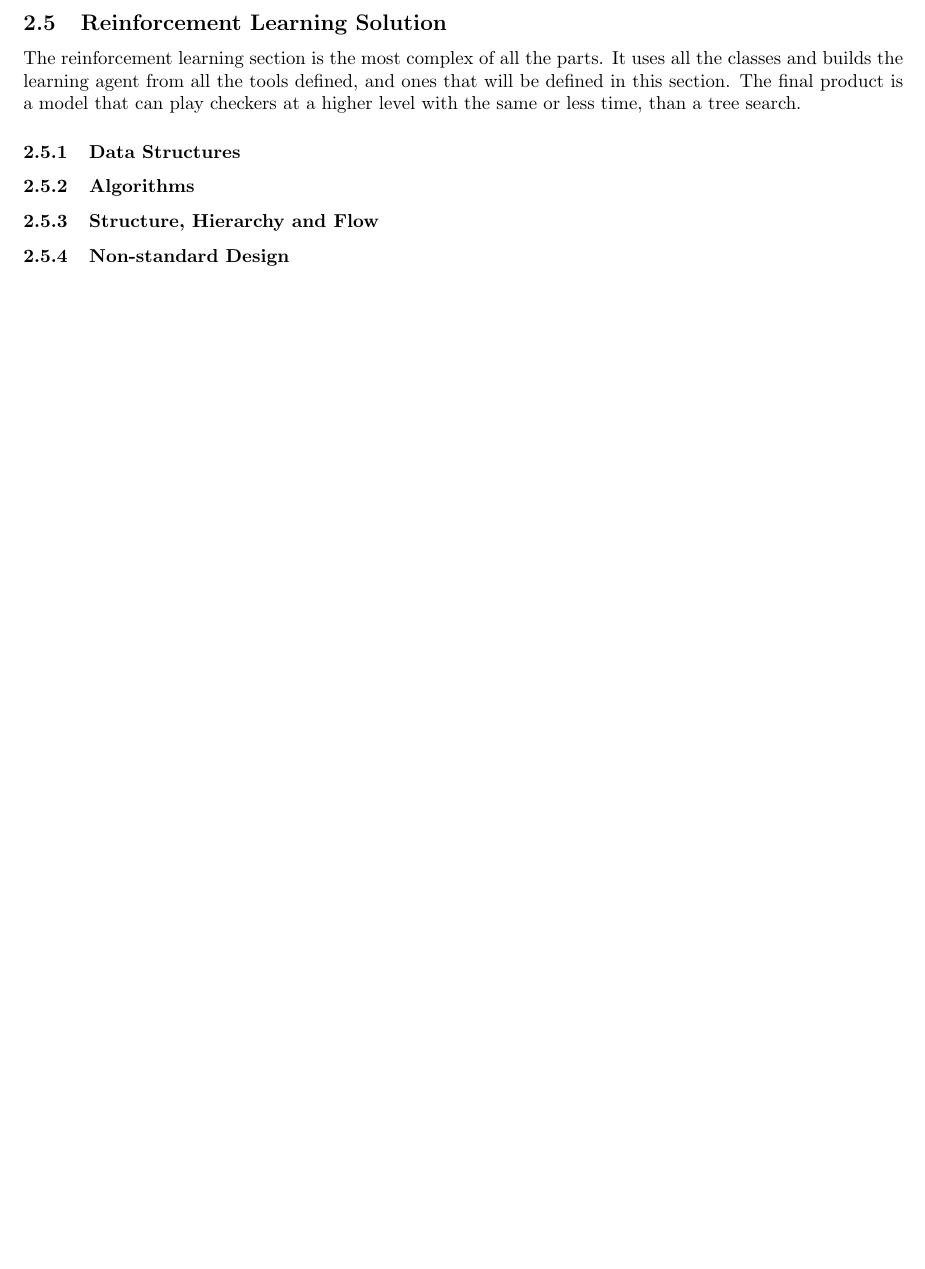
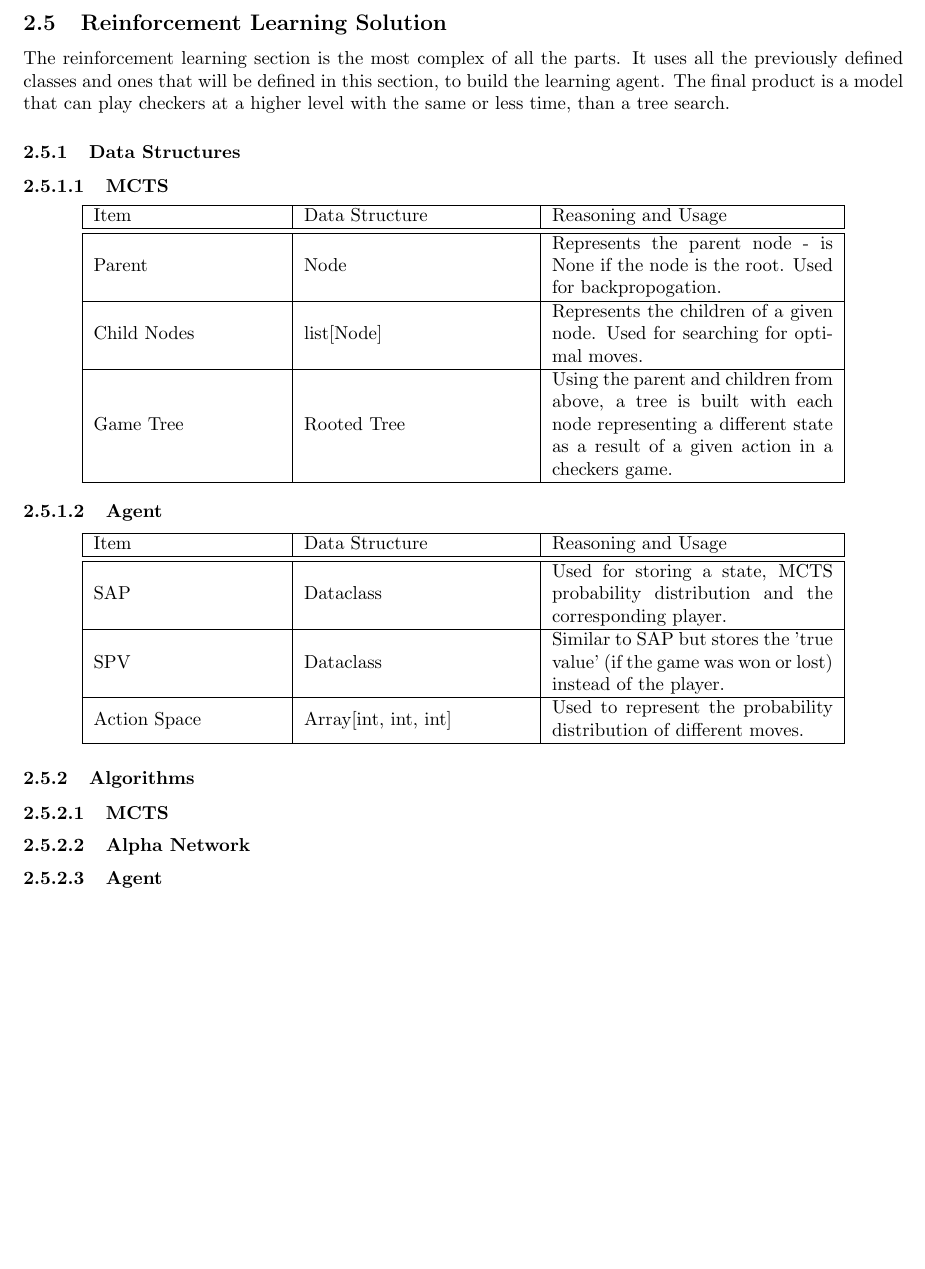
Before and after one commit to edgar-maddocks/NEA, a LaTeX document (LaTex/Edgar NEA tex.tex): part of page 34 of 36, cut so that both start at the same text, the shorter picture padded with empty space. Compiled offline with pdfLaTeX.

Commit message:
Data Structures Design for RL Solution

```diff
--- a/LaTex/Edgar NEA tex.tex
+++ b/LaTex/Edgar NEA tex.tex
@@ -1491,16 +1491,49 @@
 
     \pagebreak
     \subsection{Reinforcement Learning Solution}
-    The reinforcement learning section is the most complex of all the parts. It uses all the classes and builds the learning agent
-    from all the tools defined, and ones that will be defined in this section. The final product is a model that can play checkers at
-    a higher level with the same or less time, than a tree search.
+    The reinforcement learning section is the most complex of all the parts. It uses all the previously defined classes and ones that will be defined in this section,
+    to build the learning agent. The final product is a model that can play checkers at a higher level with the same or less time, than a tree search.
     \subsubsection{Data Structures}
+    \subsubsubsection{MCTS}
+    \begin{center}
+        \begin{tabular}{|m{10em} | m{12em} | m{15em}|}
+            \hline
+                Item & Data Structure & Reasoning and Usage \\
+            \hline
+            \hline
+                Parent & Node & Represents the parent node - is None if the node is the root. Used for backpropogation. \\
+            \hline
+                Child Nodes & list[Node] & Represents the children of a given node. Used for searching for optimal moves. \\
+            \hline
+                Game Tree & Rooted Tree & Using the parent and children from above, a tree is built with each node representing a different state as a result of a given action in a checkers game.\\
+            \hline
+        \end{tabular}
+    \end{center}
+
+    \subsubsubsection{Agent}
+    \begin{center}
+        \begin{tabular}{|m{10em} | m{12em} | m{15em}|}
+            \hline
+                Item & Data Structure & Reasoning and Usage \\
+            \hline
+            \hline
+                SAP & Dataclass & Used for storing a state, MCTS probability distribution and the corresponding player. \\
+            \hline
+                SPV & Dataclass & Similar to SAP but stores the 'true value' (if the game was won or lost) instead of the player. \\
+            \hline
+                Action Space & Array[int, int, int] & Used to represent the probability distribution of different moves.\\
+            \hline
+        \end{tabular}
+    \end{center}
 
     \subsubsection{Algorithms}
-
-    \subsubsection{Structure, Hierarchy and Flow}
-
-    \subsubsection{Non-standard Design}
+    \subsubsubsection{MCTS}
+
+    \subsubsubsection{Alpha Network}
+
+    \subsubsubsection{Agent}
+
+
 
     \begin{figure}
         \centering
```
Also changed, not shown: 5 other files.
